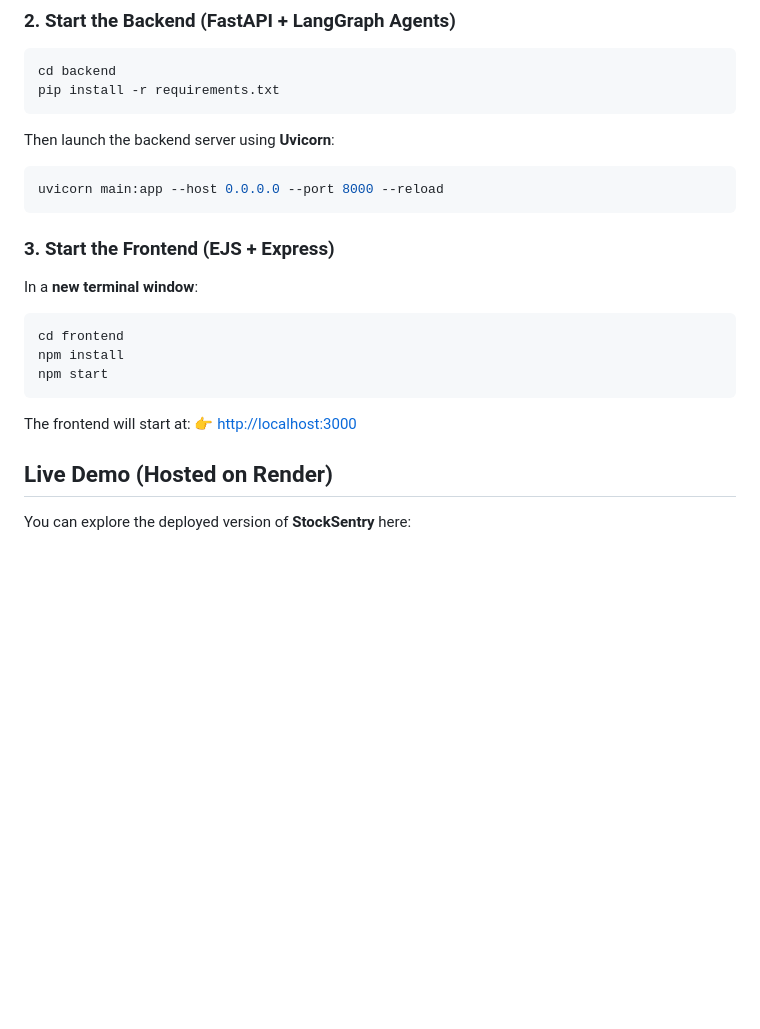
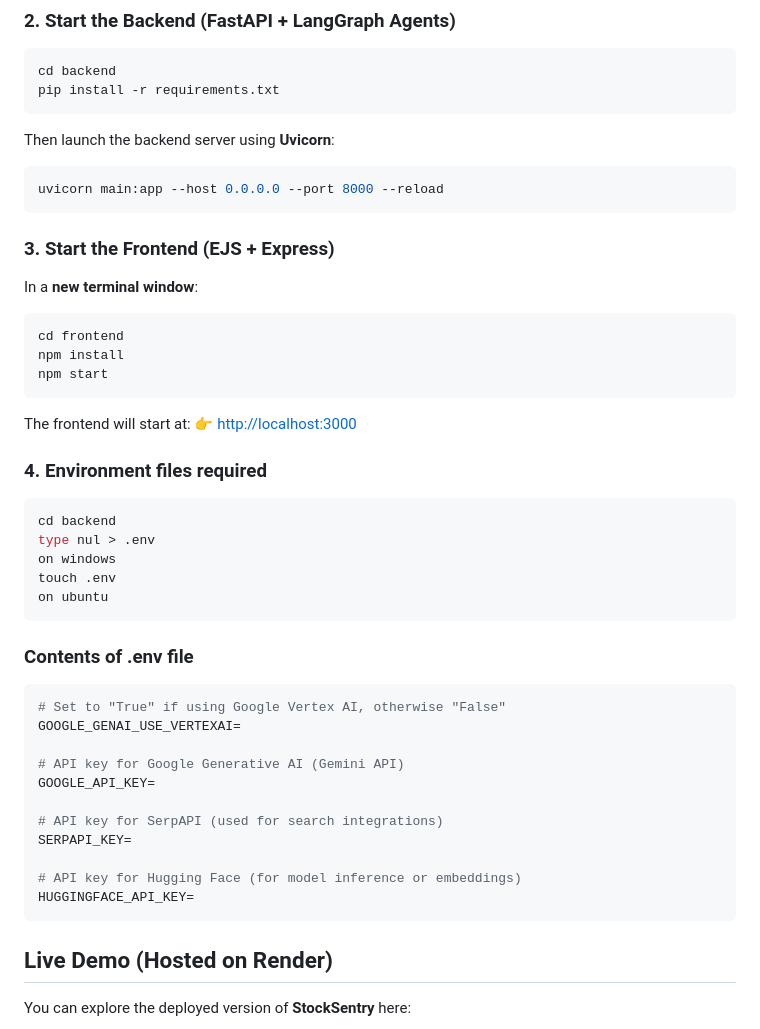
Before and after one commit to Zapmasterzeus/StockSentry, a Markdown page: Readme.md, the part around the change printed below. Rendered like a GitHub page; blank space fills up the shorter version.

````diff
--- a/Readme.md
+++ b/Readme.md
@@ -68,6 +63,7 @@ Then launch the backend server using **Uvicorn**:
 ```bash
 uvicorn main:app --host 0.0.0.0 --port 8000 --reload
 ```
+
 ### 3. Start the Frontend (EJS + Express)
 
 In a **new terminal window**:
@@ -77,8 +73,36 @@ cd frontend
 npm install
 npm start
 ```
+
 The frontend will start at:
 👉 [http://localhost:3000](http://localhost:3000)
+
+### 4. Environment files required
+
+```bash
+cd backend
+type nul > .env
+on windows
+touch .env
+on ubuntu
+```
+
+### Contents of .env file
+
+```bash
+# Set to "True" if using Google Vertex AI, otherwise "False"
+GOOGLE_GENAI_USE_VERTEXAI=
+
+# API key for Google Generative AI (Gemini API)
+GOOGLE_API_KEY=
+
+# API key for SerpAPI (used for search integrations)
+SERPAPI_KEY=
+
+# API key for Hugging Face (for model inference or embeddings)
+HUGGINGFACE_API_KEY=
+```
+
 
 ## Live Demo (Hosted on Render)
 
````
Also changed, not shown: other parts of Readme.md (+7 -12 lines).
